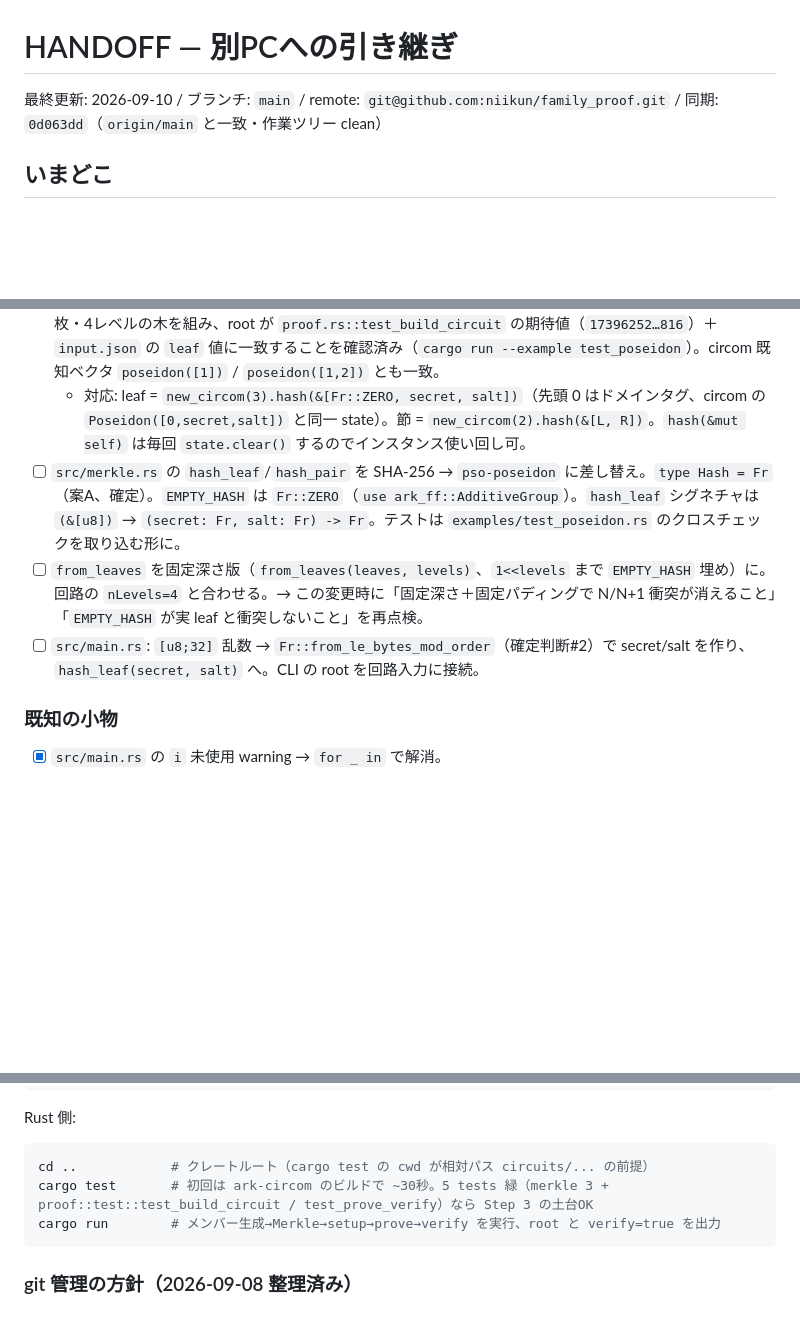
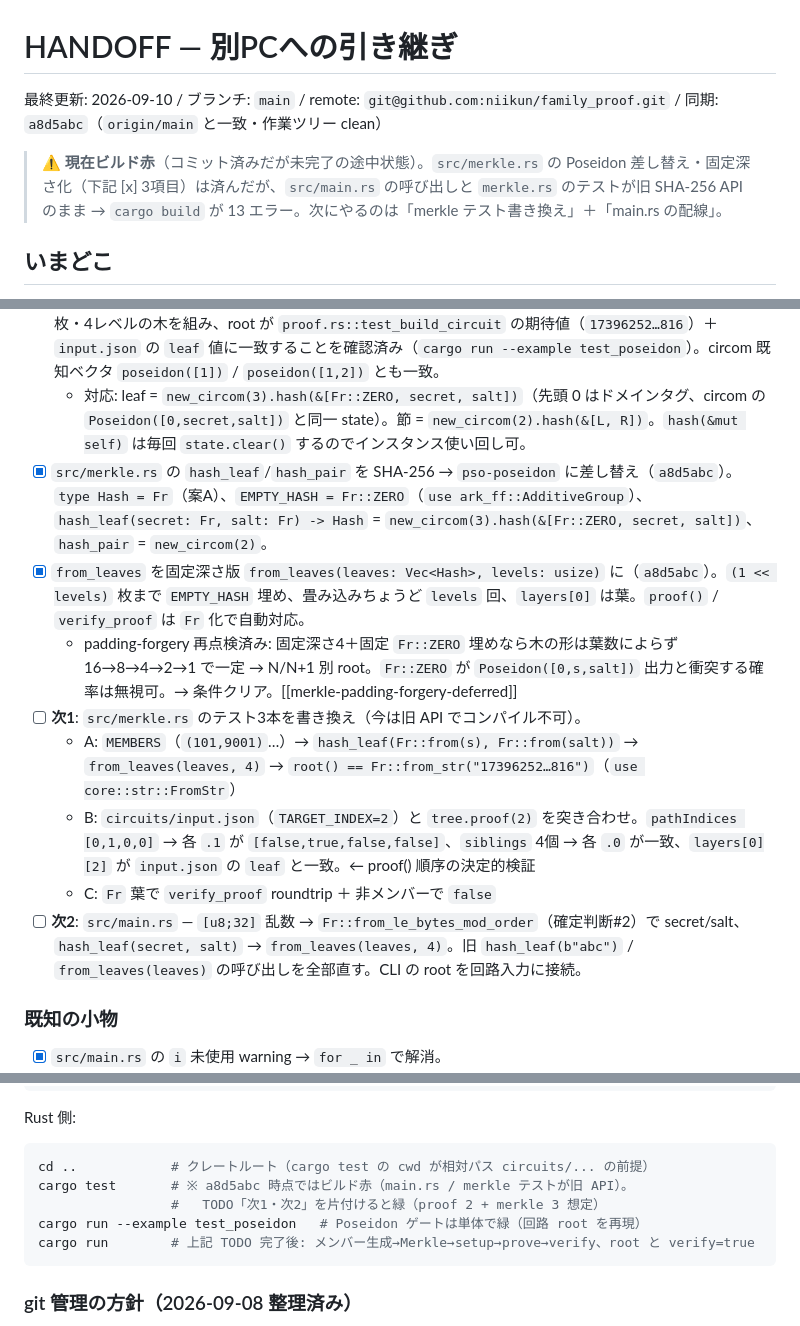
Before and after one commit to niikun/family_proof, a Markdown page: docs/HANDOFF.md, 3 parts joined by grey strips. GitHub-like rendering; blank space fills up the shorter version.

Commit message:
update main.rs

````diff
--- a/docs/HANDOFF.md
+++ b/docs/HANDOFF.md
@@ -1,6 +1,8 @@
 # HANDOFF — 別PCへの引き継ぎ
 
-最終更新: 2026-09-10 / ブランチ: `main` / remote: `git@github.com:niikun/family_proof.git` / 同期: `0d063dd`（`origin/main` と一致・作業ツリー clean）
+最終更新: 2026-09-10 / ブランチ: `main` / remote: `git@github.com:niikun/family_proof.git` / 同期: `a8d5abc`（`origin/main` と一致・作業ツリー clean）
+
+> ⚠️ **現在ビルド赤**（コミット済みだが未完了の途中状態）。`src/merkle.rs` の Poseidon 差し替え・固定深さ化（下記 [x] 3項目）は済んだが、`src/main.rs` の呼び出しと `merkle.rs` のテストが旧 SHA-256 API のまま → `cargo build` が 13 エラー。次にやるのは「merkle テスト書き換え」＋「main.rs の配線」。
 
 ## いまどこ
 
@@ -51,9 +53,14 @@
   - ※ 現状 CLI の Merkle 部分は `src/merkle.rs`（SHA-256）で、回路が使う root（`circuits/input.json` 由来の Poseidon root）とは別物。Poseidon 化（下記）で統合する。
 - [x] **Poseidon クレート選定＋ゲート**。`pso-poseidon` 0.4（arkworks 0.6 対応・light-poseidon の fork・`Poseidon::<Fr>::new_circom(n)`）を採用。`light-poseidon` 本体は arkworks 0.5 固定でプロジェクト全体の巻き戻しが要るため不採用。`examples/test_poseidon.rs` で `build_input.js` の `MEMBERS` から 16枚・4レベルの木を組み、root が `proof.rs::test_build_circuit` の期待値（`17396252…816`）＋ `input.json` の `leaf` 値に一致することを確認済み（`cargo run --example test_poseidon`）。circom 既知ベクタ `poseidon([1])` / `poseidon([1,2])` とも一致。
   - 対応: leaf = `new_circom(3).hash(&[Fr::ZERO, secret, salt])`（先頭 0 はドメインタグ、circom の `Poseidon([0,secret,salt])` と同一 state）。節 = `new_circom(2).hash(&[L, R])`。`hash(&mut self)` は毎回 `state.clear()` するのでインスタンス使い回し可。
-- [ ] `src/merkle.rs` の `hash_leaf`/`hash_pair` を SHA-256 → `pso-poseidon` に差し替え。`type Hash = Fr`（案A、確定）。`EMPTY_HASH` は `Fr::ZERO`（`use ark_ff::AdditiveGroup`）。`hash_leaf` シグネチャは `(&[u8])` → `(secret: Fr, salt: Fr) -> Fr`。テストは `examples/test_poseidon.rs` のクロスチェックを取り込む形に。
-- [ ] `from_leaves` を固定深さ版（`from_leaves(leaves, levels)`、`1<<levels` まで `EMPTY_HASH` 埋め）に。回路の `nLevels=4` と合わせる。→ この変更時に「固定深さ＋固定パディングで N/N+1 衝突が消えること」「`EMPTY_HASH` が実 leaf と衝突しないこと」を再点検。
-- [ ] `src/main.rs`: `[u8;32]` 乱数 → `Fr::from_le_bytes_mod_order`（確定判断#2）で secret/salt を作り、`hash_leaf(secret, salt)` へ。CLI の root を回路入力に接続。
+- [x] `src/merkle.rs` の `hash_leaf`/`hash_pair` を SHA-256 → `pso-poseidon` に差し替え（`a8d5abc`）。`type Hash = Fr`（案A）、`EMPTY_HASH = Fr::ZERO`（`use ark_ff::AdditiveGroup`）、`hash_leaf(secret: Fr, salt: Fr) -> Hash` = `new_circom(3).hash(&[Fr::ZERO, secret, salt])`、`hash_pair` = `new_circom(2)`。
+- [x] `from_leaves` を固定深さ版 `from_leaves(leaves: Vec<Hash>, levels: usize)` に（`a8d5abc`）。`(1 << levels)` 枚まで `EMPTY_HASH` 埋め、畳み込みちょうど `levels` 回、`layers[0]` は葉。`proof()` / `verify_proof` は `Fr` 化で自動対応。
+  - padding-forgery 再点検済み: 固定深さ4＋固定 `Fr::ZERO` 埋めなら木の形は葉数によらず 16→8→4→2→1 で一定 → N/N+1 別 root。`Fr::ZERO` が `Poseidon([0,s,salt])` 出力と衝突する確率は無視可。→ 条件クリア。[[merkle-padding-forgery-deferred]]
+- [ ] **次1**: `src/merkle.rs` のテスト3本を書き換え（今は旧 API でコンパイル不可）。
+  - A: `MEMBERS`（`(101,9001)`…）→ `hash_leaf(Fr::from(s), Fr::from(salt))` → `from_leaves(leaves, 4)` → `root() == Fr::from_str("17396252…816")`（`use core::str::FromStr`）
+  - B: `circuits/input.json`（`TARGET_INDEX=2`）と `tree.proof(2)` を突き合わせ。`pathIndices [0,1,0,0]` → 各 `.1` が `[false,true,false,false]`、`siblings` 4個 → 各 `.0` が一致、`layers[0][2]` が `input.json` の `leaf` と一致。← proof() 順序の決定的検証
+  - C: `Fr` 葉で `verify_proof` roundtrip ＋ 非メンバーで `false`
+- [ ] **次2**: `src/main.rs` — `[u8;32]` 乱数 → `Fr::from_le_bytes_mod_order`（確定判断#2）で secret/salt、`hash_leaf(secret, salt)` → `from_leaves(leaves, 4)`。旧 `hash_leaf(b"abc")` / `from_leaves(leaves)` の呼び出しを全部直す。CLI の root を回路入力に接続。
 
 ### 既知の小物
 
@@ -79,8 +86,10 @@ Rust 側:
 
 ```bash
 cd ..            # クレートルート（cargo test の cwd が相対パス circuits/... の前提）
-cargo test       # 初回は ark-circom のビルドで ~30秒。5 tests 緑（merkle 3 + proof::test::test_build_circuit / test_prove_verify）なら Step 3 の土台OK
-cargo run        # メンバー生成→Merkle→setup→prove→verify を実行、root と verify=true を出力
+cargo test       # ※ a8d5abc 時点ではビルド赤（main.rs / merkle テストが旧 API）。
+                 #   TODO「次1・次2」を片付けると緑（proof 2 + merkle 3 想定）
+cargo run --example test_poseidon   # Poseidon ゲートは単体で緑（回路 root を再現）
+cargo run        # 上記 TODO 完了後: メンバー生成→Merkle→setup→prove→verify、root と verify=true
 ```
 
 ### git 管理の方針（2026-09-08 整理済み）
````
Also changed, not shown: other parts of docs/HANDOFF.md (+2 -2 lines).
